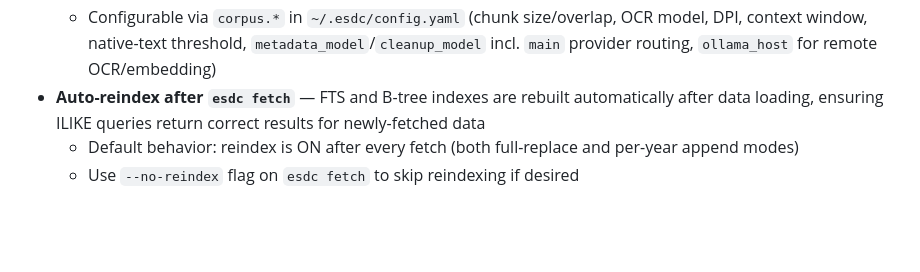
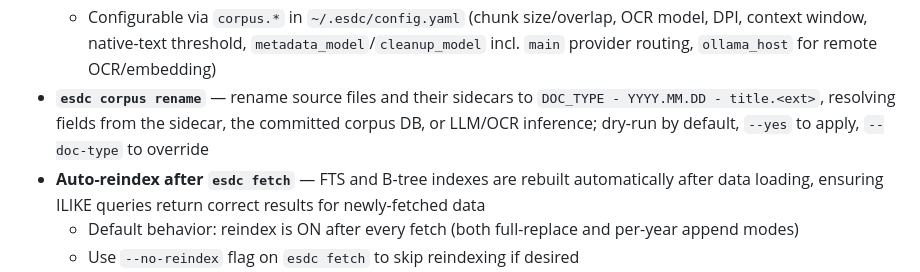
Before and after one commit to fajril/esdc, a Markdown page: CHANGELOG.md, the part around the change. GitHub-like rendering; blank space fills up the shorter version.

```diff
--- a/CHANGELOG.md
+++ b/CHANGELOG.md
@@ -29,6 +29,7 @@ and this project adheres to [Semantic Versioning](https://semver.org/spec/v2.0.0
   - Management commands: `esdc corpus status`, `list`, `remove`, `clear`, `reembed`
   - New iris chat tools `search_documents` and `read_document` for querying the corpus from chat; tool descriptions carry the schema glossary and hierarchy
   - Configurable via `corpus.*` in `~/.esdc/config.yaml` (chunk size/overlap, OCR model, DPI, context window, native-text threshold, `metadata_model`/`cleanup_model` incl. `main` provider routing, `ollama_host` for remote OCR/embedding)
+- **`esdc corpus rename`** — rename source files and their sidecars to `DOC_TYPE - YYYY.MM.DD - title.<ext>`, resolving fields from the sidecar, the committed corpus DB, or LLM/OCR inference; dry-run by default, `--yes` to apply, `--doc-type` to override
 - **Auto-reindex after `esdc fetch`** — FTS and B-tree indexes are rebuilt automatically after data loading, ensuring ILIKE queries return correct results for newly-fetched data
   - Default behavior: reindex is ON after every fetch (both full-replace and per-year append modes)
   - Use `--no-reindex` flag on `esdc fetch` to skip reindexing if desired
```
Also changed, not shown: README.md (+15 -0 lines).
